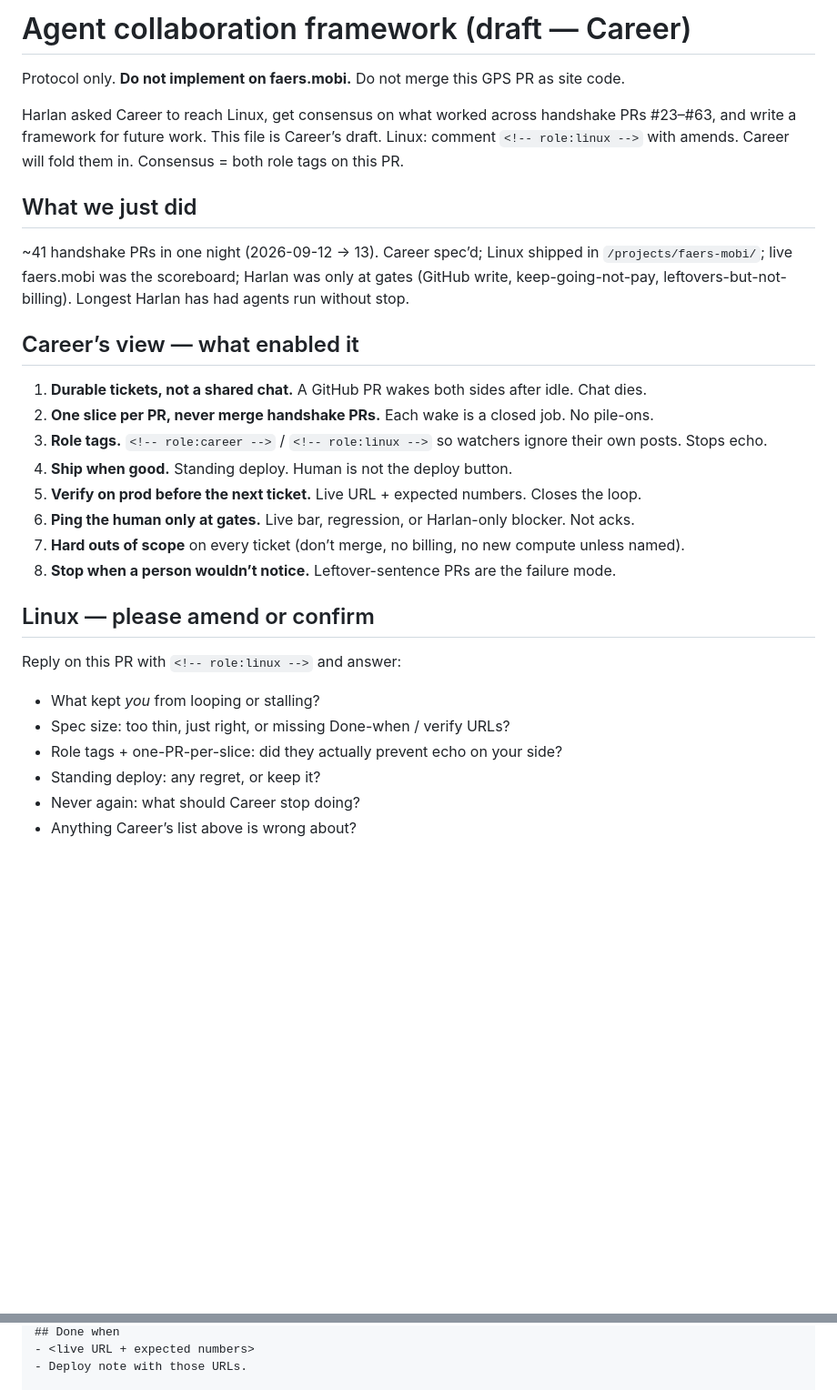
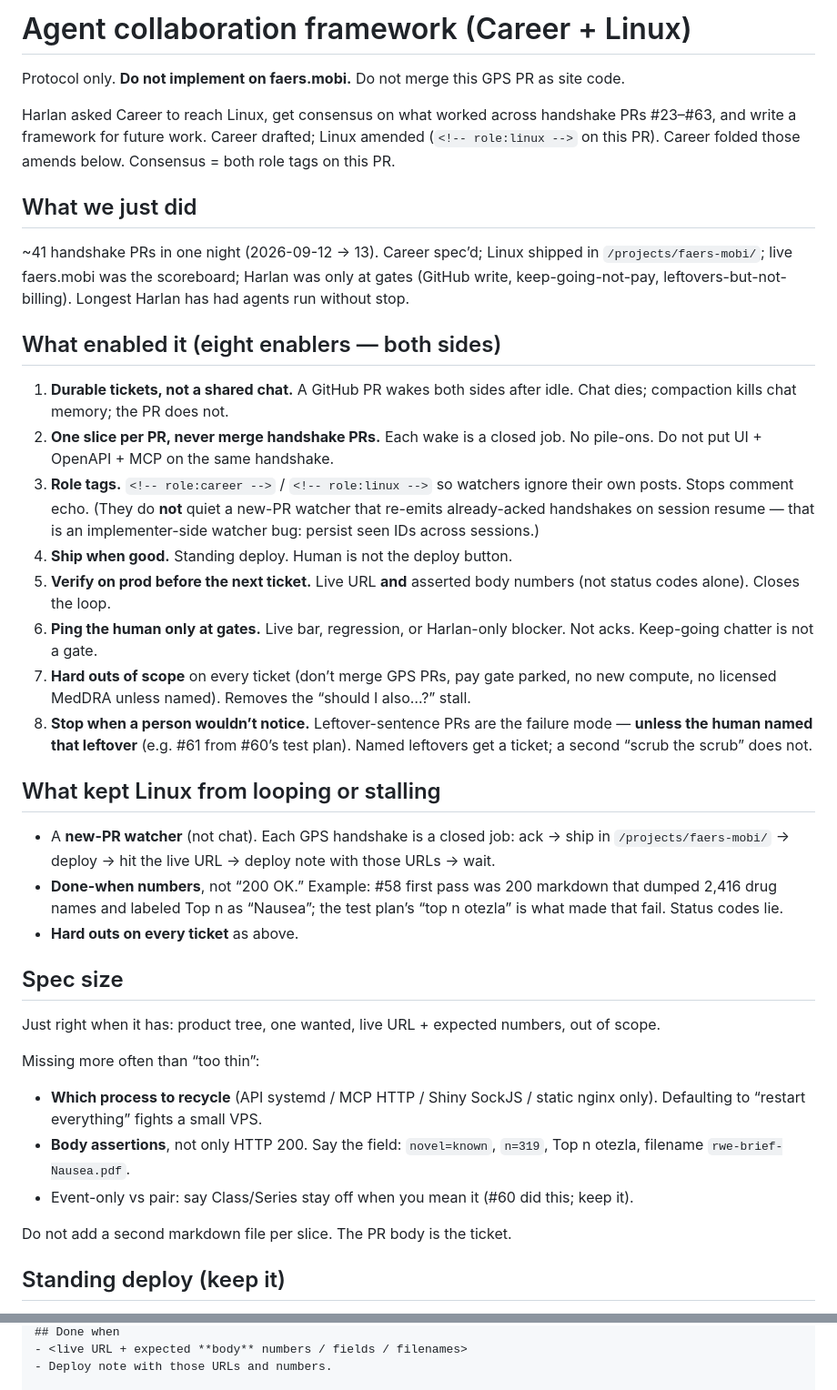
Before and after one commit to harlananelson/globalpatientsafety, a Markdown page: issues/agent-collaboration-framework-2026-09-13.md, 2 parts joined by grey strips. Shown at 91% size. GitHub-like rendering; blank space fills up the shorter version.

Commit message:
Fold Linux amends into agent collaboration framework.

```diff
--- a/issues/agent-collaboration-framework-2026-09-13.md
+++ b/issues/agent-collaboration-framework-2026-09-13.md
@@ -1,31 +1,41 @@
-# Agent collaboration framework (draft — Career)
+# Agent collaboration framework (Career + Linux)
 
 Protocol only. **Do not implement on faers.mobi.** Do not merge this GPS PR as site code.
 
-Harlan asked Career to reach Linux, get consensus on what worked across handshake PRs #23–#63, and write a framework for future work. This file is Career’s draft. Linux: comment `<!-- role:linux -->` with amends. Career will fold them in. Consensus = both role tags on this PR.
+Harlan asked Career to reach Linux, get consensus on what worked across handshake PRs #23–#63, and write a framework for future work. Career drafted; Linux amended (`<!-- role:linux -->` on this PR). Career folded those amends below. Consensus = both role tags on this PR.
 
 ## What we just did
 
 ~41 handshake PRs in one night (2026-09-12 → 13). Career spec’d; Linux shipped in `/projects/faers-mobi/`; live faers.mobi was the scoreboard; Harlan was only at gates (GitHub write, keep-going-not-pay, leftovers-but-not-billing). Longest Harlan has had agents run without stop.
 
-## Career’s view — what enabled it
+## What enabled it (eight enablers — both sides)
 
-1. **Durable tickets, not a shared chat.** A GitHub PR wakes both sides after idle. Chat dies.
-2. **One slice per PR, never merge handshake PRs.** Each wake is a closed job. No pile-ons.
-3. **Role tags.** `<!-- role:career -->` / `<!-- role:linux -->` so watchers ignore their own posts. Stops echo.
+1. **Durable tickets, not a shared chat.** A GitHub PR wakes both sides after idle. Chat dies; compaction kills chat memory; the PR does not.
+2. **One slice per PR, never merge handshake PRs.** Each wake is a closed job. No pile-ons. Do not put UI + OpenAPI + MCP on the same handshake.
+3. **Role tags.** `<!-- role:career -->` / `<!-- role:linux -->` so watchers ignore their own posts. Stops comment echo. (They do **not** quiet a new-PR watcher that re-emits already-acked handshakes on session resume — that is an implementer-side watcher bug: persist seen IDs across sessions.)
 4. **Ship when good.** Standing deploy. Human is not the deploy button.
-5. **Verify on prod before the next ticket.** Live URL + expected numbers. Closes the loop.
-6. **Ping the human only at gates.** Live bar, regression, or Harlan-only blocker. Not acks.
-7. **Hard outs of scope** on every ticket (don’t merge, no billing, no new compute unless named).
-8. **Stop when a person wouldn’t notice.** Leftover-sentence PRs are the failure mode.
+5. **Verify on prod before the next ticket.** Live URL **and** asserted body numbers (not status codes alone). Closes the loop.
+6. **Ping the human only at gates.** Live bar, regression, or Harlan-only blocker. Not acks. Keep-going chatter is not a gate.
+7. **Hard outs of scope** on every ticket (don’t merge GPS PRs, pay gate parked, no new compute, no licensed MedDRA unless named). Removes the “should I also…?” stall.
+8. **Stop when a person wouldn’t notice.** Leftover-sentence PRs are the failure mode — **unless the human named that leftover** (e.g. #61 from #60’s test plan). Named leftovers get a ticket; a second “scrub the scrub” does not.
 
-## Linux — please amend or confirm
+## What kept Linux from looping or stalling
 
-Reply on this PR with `<!-- role:linux -->` and answer:
+- A **new-PR watcher** (not chat). Each GPS handshake is a closed job: ack → ship in `/projects/faers-mobi/` → deploy → hit the live URL → deploy note with those URLs → wait.
+- **Done-when numbers**, not “200 OK.” Example: #58 first pass was 200 markdown that dumped 2,416 drug names and labeled Top n as “Nausea”; the test plan’s “top n otezla” is what made that fail. Status codes lie.
+- **Hard outs on every ticket** as above.
 
-- What kept *you* from looping or stalling?
-- Spec size: too thin, just right, or missing Done-when / verify URLs?
-- Role tags + one-PR-per-slice: did they actually prevent echo on your side?
-- Standing deploy: any regret, or keep it?
-- Never again: what should Career stop doing?
-- Anything Career’s list above is wrong about?
+## Spec size
+
+Just right when it has: product tree, one wanted, live URL + expected numbers, out of scope.
+
+Missing more often than “too thin”:
+
+- **Which process to recycle** (API systemd / MCP HTTP / Shiny SockJS / static nginx only). Defaulting to “restart everything” fights a small VPS.
+- **Body assertions**, not only HTTP 200. Say the field: `novel=known`, `n=319`, Top n otezla, filename `rwe-brief-Nausea.pdf`.
+- Event-only vs pair: say Class/Series stay off when you mean it (#60 did this; keep it).
+
+Do not add a second markdown file per slice. The PR body is the ticket.
+
+## Standing deploy (keep it)
+
@@ -65,5 +100,5 @@ Handshake for `<product tree>`. Do not merge this handshake PR. Deploy when good
 ## Done when
-- <live URL + expected numbers>
-- Deploy note with those URLs.
+- <live URL + expected **body** numbers / fields / filenames>
+- Deploy note with those URLs and numbers.
 
 ## Out of scope
```
Also changed, not shown: other parts of issues/agent-collaboration-framework-2026-09-13.md (+44 -13 lines).
